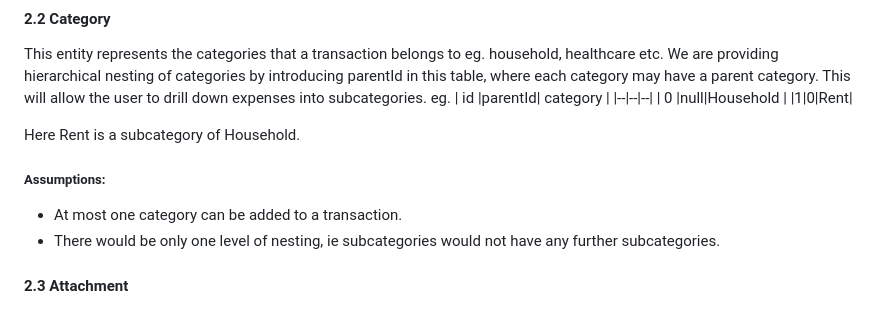
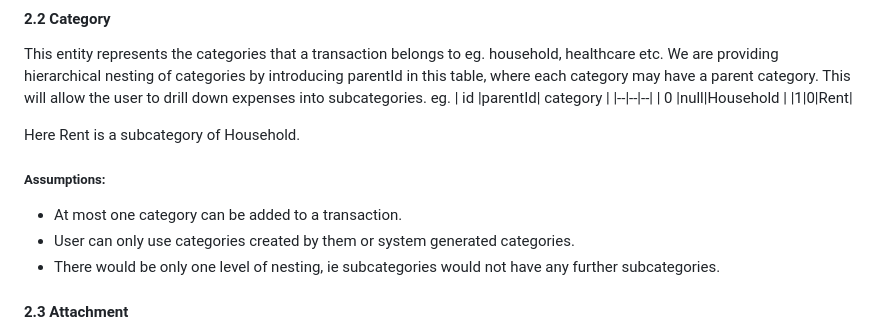
Before and after one commit to cs411-alawini/sp24-cs411-team051-OneOOne, a Markdown page: doc/Stage2_Conceptual_and_Logical_Design.md, the part around the change. Rendered like a GitHub page.

```diff
--- a/doc/Stage2_Conceptual_and_Logical_Design.md
+++ b/doc/Stage2_Conceptual_and_Logical_Design.md
@@ -26,6 +26,7 @@ This entity represents the categories that a transaction belongs to eg. househol
 Here Rent is a subcategory of Household.
   ##### Assumptions:
   - At most one category can be added to a transaction.
+  - User can only use categories created by them or system generated categories.
   - There would be only one level of nesting, ie subcategories would not have any further subcategories.
 
 
```
